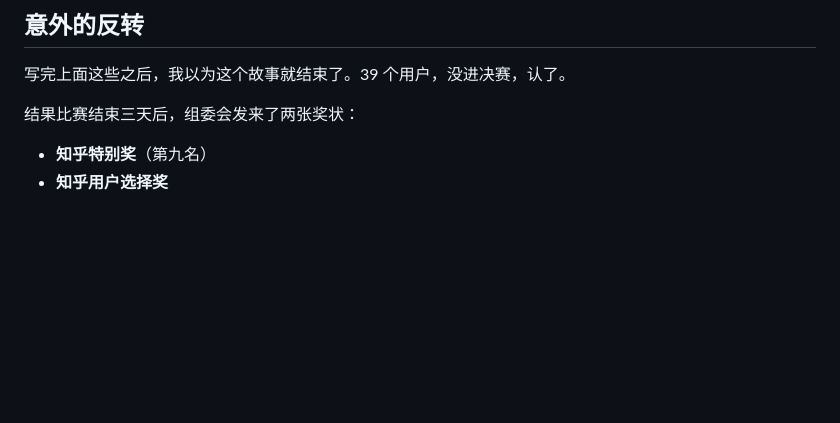
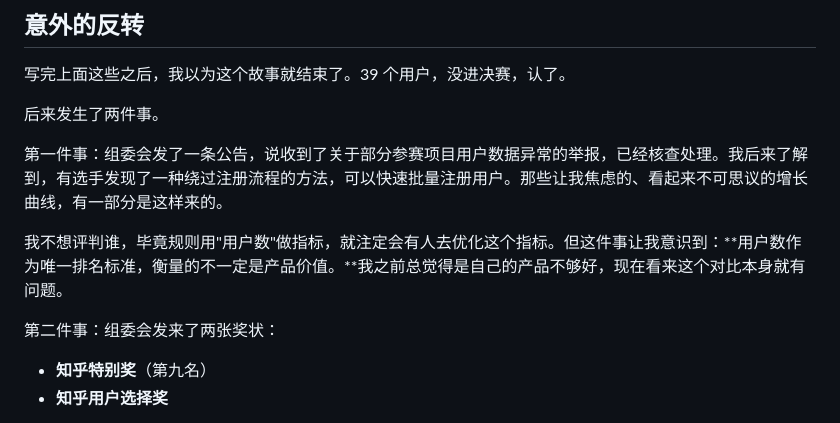
Before and after one commit to danielzheng1986726/zhongsheng, a Markdown page: docs/retrospective-draft.md, the part around the change. Rendered like a GitHub page; blank space fills up the shorter version.

Commit message:
Add hackathon data integrity context to retrospective
Incorporate the organizer's announcement about abnormal user data
investigation, adding nuance to the "user count as metric" narrative
and strengthening the award validation arc.

Co-Authored-By: Claude Opus 4.6 <noreply@anthropic.com>

```diff
--- a/docs/retrospective-draft.md
+++ b/docs/retrospective-draft.md
@@ -126,7 +126,13 @@ GTM 这个词我是比赛结束后才学会的。但回头看，我在比赛中
 
 写完上面这些之后，我以为这个故事就结束了。39 个用户，没进决赛，认了。
 
-结果比赛结束三天后，组委会发来了两张奖状：
+后来发生了两件事。
+
+第一件事：组委会发了一条公告，说收到了关于部分参赛项目用户数据异常的举报，已经核查处理。我后来了解到，有选手发现了一种绕过注册流程的方法，可以快速批量注册用户。那些让我焦虑的、看起来不可思议的增长曲线，有一部分是这样来的。
+
+我不想评判谁，毕竟规则用"用户数"做指标，就注定会有人去优化这个指标。但这件事让我意识到：**用户数作为唯一排名标准，衡量的不一定是产品价值。**我之前总觉得是自己的产品不够好，现在看来这个对比本身就有问题。
+
+第二件事：组委会发来了两张奖状：
 
 - **知乎特别奖**（第九名）
 - **知乎用户选择奖**
```
